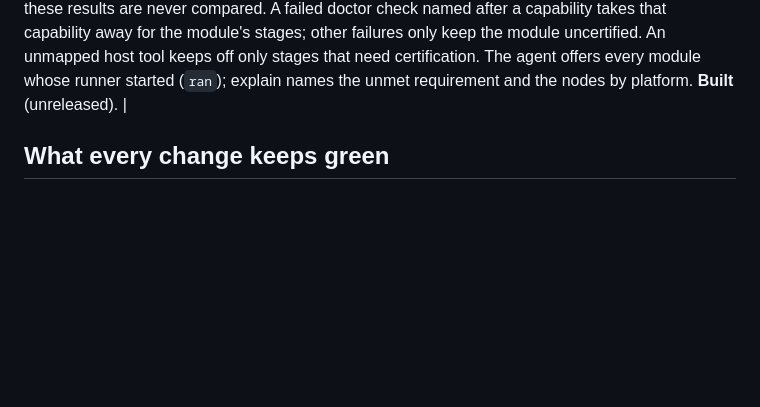
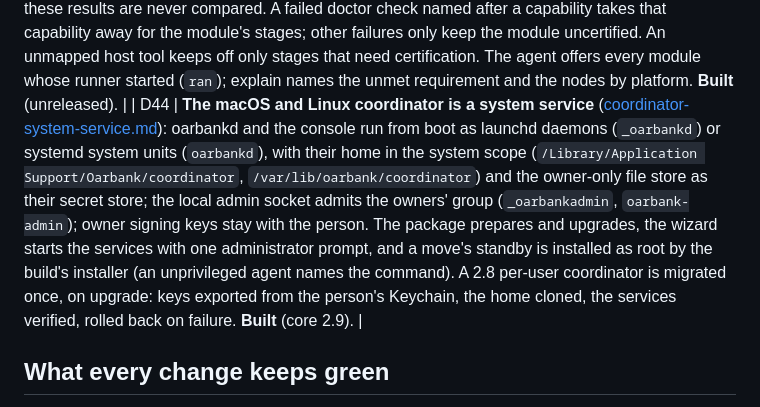
Before and after one commit to roeehrl/oarbank, a Markdown page: docs/design/PLAN.md, the part around the change. Rendered like a GitHub page; blank space fills up the shorter version.

```diff
--- a/docs/design/PLAN.md
+++ b/docs/design/PLAN.md
@@ -65,6 +65,7 @@ verification stack in [docs/verification.md](../verification.md). The console, o
 
 | D42 | **Console and CLI parity for operators** ([console-parity.md](console-parity.md)). The parity report checks every `oarbank` command the registry names against the CLI's own parser, so a promised command that does not exist is a gap. One detail document per node and per job (`coordinator/detail.py`) is served on `GET /api/v1/nodes/{node}` and `/api/v1/jobs/{job}` for `oarbank node show` and `oarbank job show`, and rendered by the console's pages on their own read connection; `oarbank protection`, `oarbank node mode` and `oarbank job retry|cancel` do what the console does. Explain remedies carry their target and are buttons, form links or commands; a plan's impact reads as rows; the node page shows GPU API evidence, per-capability enforcement and folders, the module health page pinned datasets and container image first runs. **Built** (core 2.5). |
 | D43 | **Stage gating** ([stage-gating.md](stage-gating.md)): doctor checks and certification gate only the stages that need them. A stage that compares nothing (`determinism = "none"`) and needs no capability or pool, like a bootstrap stage, runs on any node where the module's runner starts (its doctor printed a DoctorOutput, healthy or not), before certification; certification exists so compared results count, and these results are never compared. A failed doctor check named after a capability takes that capability away for the module's stages; other failures only keep the module uncertified. An unmapped host tool keeps off only stages that need certification. The agent offers every module whose runner started (`ran`); explain names the unmet requirement and the nodes by platform. **Built** (unreleased). |
+| D44 | **The macOS and Linux coordinator is a system service** ([coordinator-system-service.md](coordinator-system-service.md)): oarbankd and the console run from boot as launchd daemons (`_oarbankd`) or systemd system units (`oarbankd`), with their home in the system scope (`/Library/Application Support/Oarbank/coordinator`, `/var/lib/oarbank/coordinator`) and the owner-only file store as their secret store; the local admin socket admits the owners' group (`_oarbankadmin`, `oarbank-admin`); owner signing keys stay with the person. The package prepares and upgrades, the wizard starts the services with one administrator prompt, and a move's standby is installed as root by the build's installer (an unprivileged agent names the command). A 2.8 per-user coordinator is migrated once, on upgrade: keys exported from the person's Keychain, the home cloned, the services verified, rolled back on failure. **Built** (core 2.9). |
 
 ## What every change keeps green
 
```
Also changed, not shown: docs/design/coordinator-system-service.md (added, +247 -0 lines).
